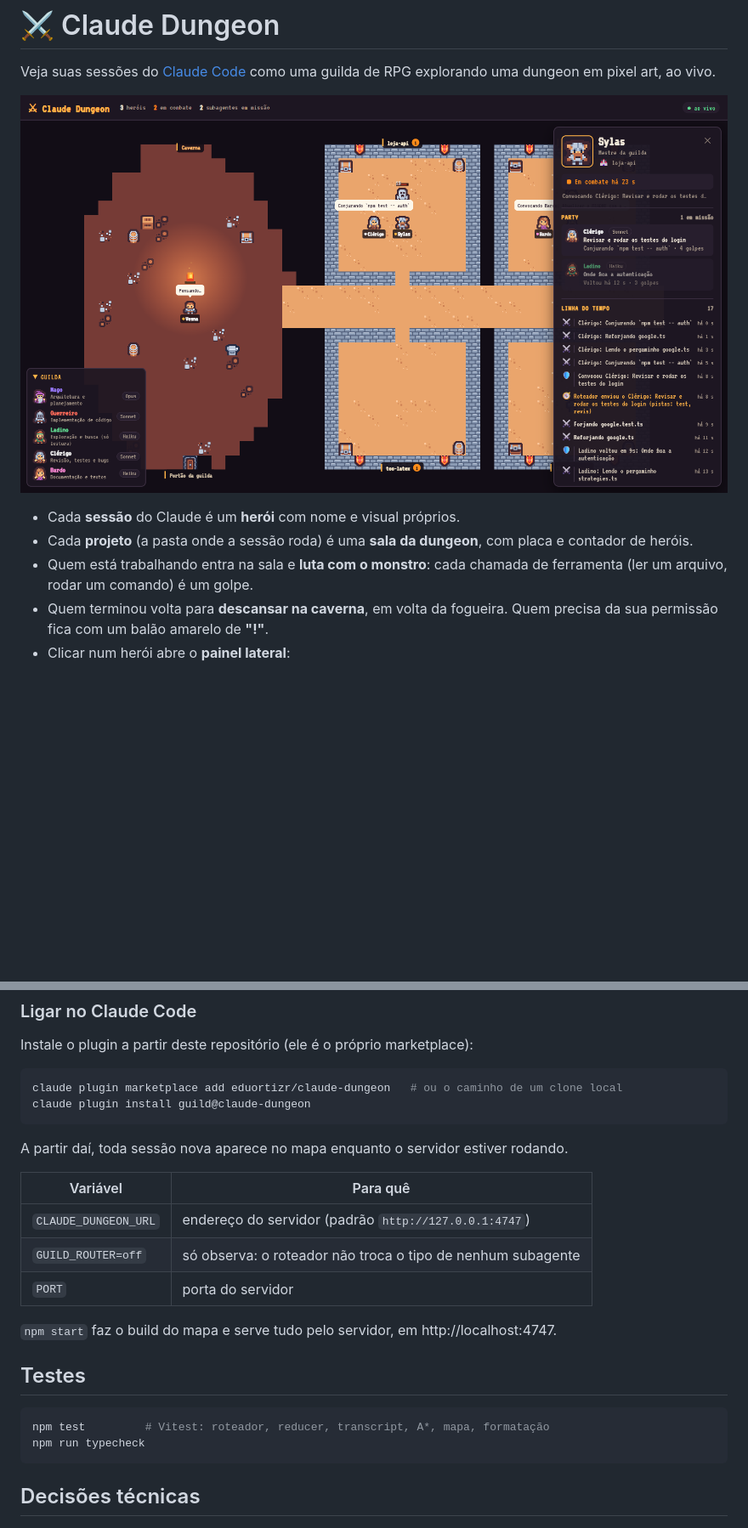
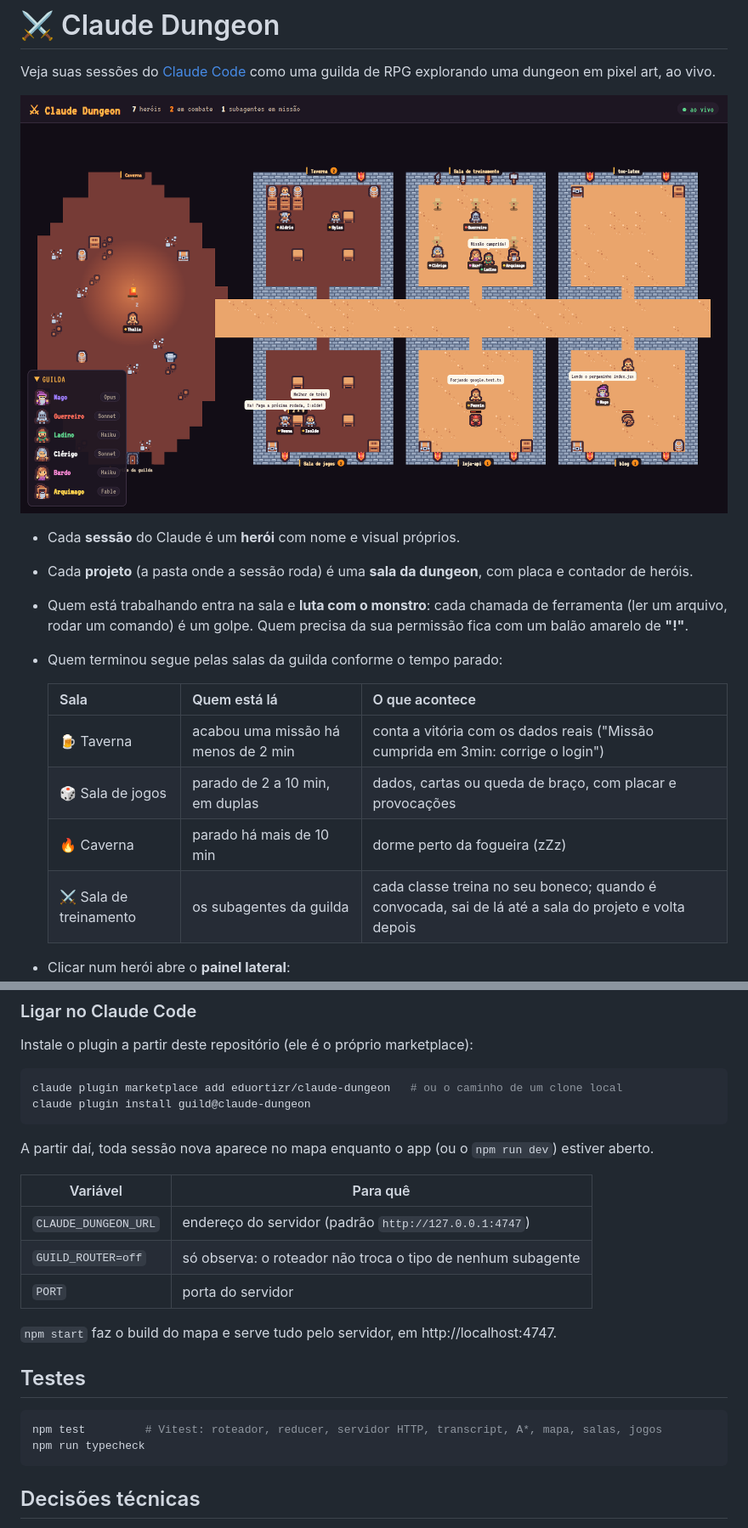
Before and after one commit to eduortizr/claude-dungeon, a Markdown page: README.md, 2 parts joined by grey strips. Shown at 85% size. Drawn GitHub-style; pictures changed too: docs/screenshot.png; blank space fills up the shorter version.

Commit message:
docs: document the guild rooms, the Arquimago and the desktop app
Co-Authored-By: Claude Opus 5.5 <noreply@anthropic.com>

````diff
--- a/README.md
+++ b/README.md
@@ -6,8 +6,16 @@ Veja suas sessões do [Claude Code](https://claude.com/claude-code) como uma gui
 
 - Cada **sessão** do Claude é um **herói** com nome e visual próprios.
 - Cada **projeto** (a pasta onde a sessão roda) é uma **sala da dungeon**, com placa e contador de heróis.
-- Quem está trabalhando entra na sala e **luta com o monstro**: cada chamada de ferramenta (ler um arquivo, rodar um comando) é um golpe.
-- Quem terminou volta para **descansar na caverna**, em volta da fogueira. Quem precisa da sua permissão fica com um balão amarelo de **"!"**.
+- Quem está trabalhando entra na sala e **luta com o monstro**: cada chamada de ferramenta (ler um arquivo, rodar um comando) é um golpe. Quem precisa da sua permissão fica com um balão amarelo de **"!"**.
+- Quem terminou segue pelas salas da guilda conforme o tempo parado:
+
+  | Sala | Quem está lá | O que acontece |
+  | --- | --- | --- |
+  | 🍺 Taverna | acabou uma missão há menos de 2 min | conta a vitória com os dados reais ("Missão cumprida em 3min: corrige o login") |
+  | 🎲 Sala de jogos | parado de 2 a 10 min, em duplas | dados, cartas ou queda de braço, com placar e provocações |
+  | 🔥 Caverna | parado há mais de 10 min | dorme perto da fogueira (zZz) |
+  | ⚔️ Sala de treinamento | os subagentes da guilda | cada classe treina no seu boneco; quando é convocada, sai de lá até a sala do projeto e volta depois |
+
 - Clicar num herói abre o **painel lateral**:
   - status ("Em combate há 3 min");
   - **party** (os subagentes que ele convocou);
@@ -87,7 +117,7 @@ claude plugin marketplace add eduortizr/claude-dungeon   # ou o caminho de um cl
 claude plugin install guild@claude-dungeon
 ```
 
-A partir daí, toda sessão nova aparece no mapa enquanto o servidor estiver rodando.
+A partir daí, toda sessão nova aparece no mapa enquanto o app (ou o `npm run dev`) estiver aberto.
 
 | Variável | Para quê |
 | --- | --- |
@@ -100,7 +130,7 @@ A partir daí, toda sessão nova aparece no mapa enquanto o servidor estiver rod
 ## Testes
 
 ```bash
-npm test         # Vitest: roteador, reducer, transcript, A*, mapa, formatação
+npm test         # Vitest: roteador, reducer, servidor HTTP, transcript, A*, mapa, salas, jogos
 npm run typecheck
 ```
 
````
Also changed, not shown: other parts of README.md (+37 -11 lines), CLAUDE.md (+8 -1 lines).
